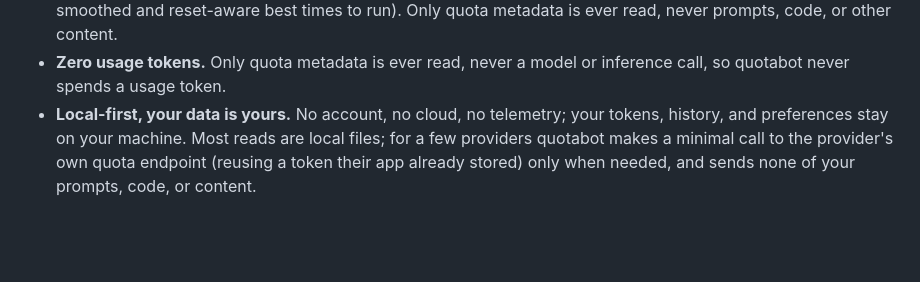
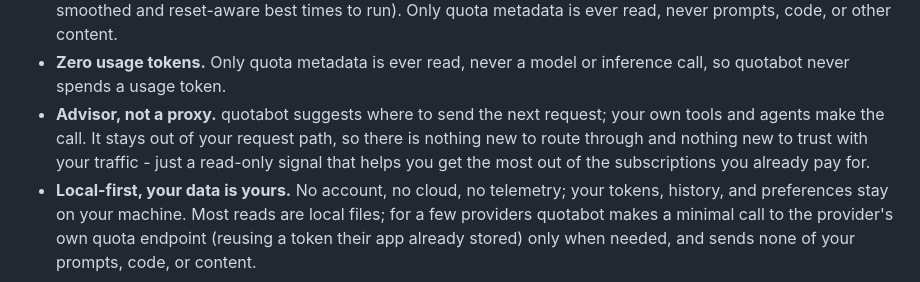
Before and after one commit to blisspixel/quotabot, a Markdown page: README.md, the part around the change. Rendered like a GitHub page; blank space fills up the shorter version.

```diff
--- a/README.md
+++ b/README.md
@@ -46,6 +46,11 @@ Highlights:
   run). Only quota metadata is ever read, never prompts, code, or other content.
 - **Zero usage tokens.** Only quota metadata is ever read, never a model or
   inference call, so quotabot never spends a usage token.
+- **Advisor, not a proxy.** quotabot suggests where to send the next request;
+  your own tools and agents make the call. It stays out of your request path, so
+  there is nothing new to route through and nothing new to trust with your
+  traffic - just a read-only signal that helps you get the most out of the
+  subscriptions you already pay for.
 - **Local-first, your data is yours.** No account, no cloud, no telemetry; your
   tokens, history, and preferences stay on your machine. Most reads are local
   files; for a few providers quotabot makes a minimal call to the provider's own
```
Also changed, not shown: ROADMAP.md (+16 -13 lines).
